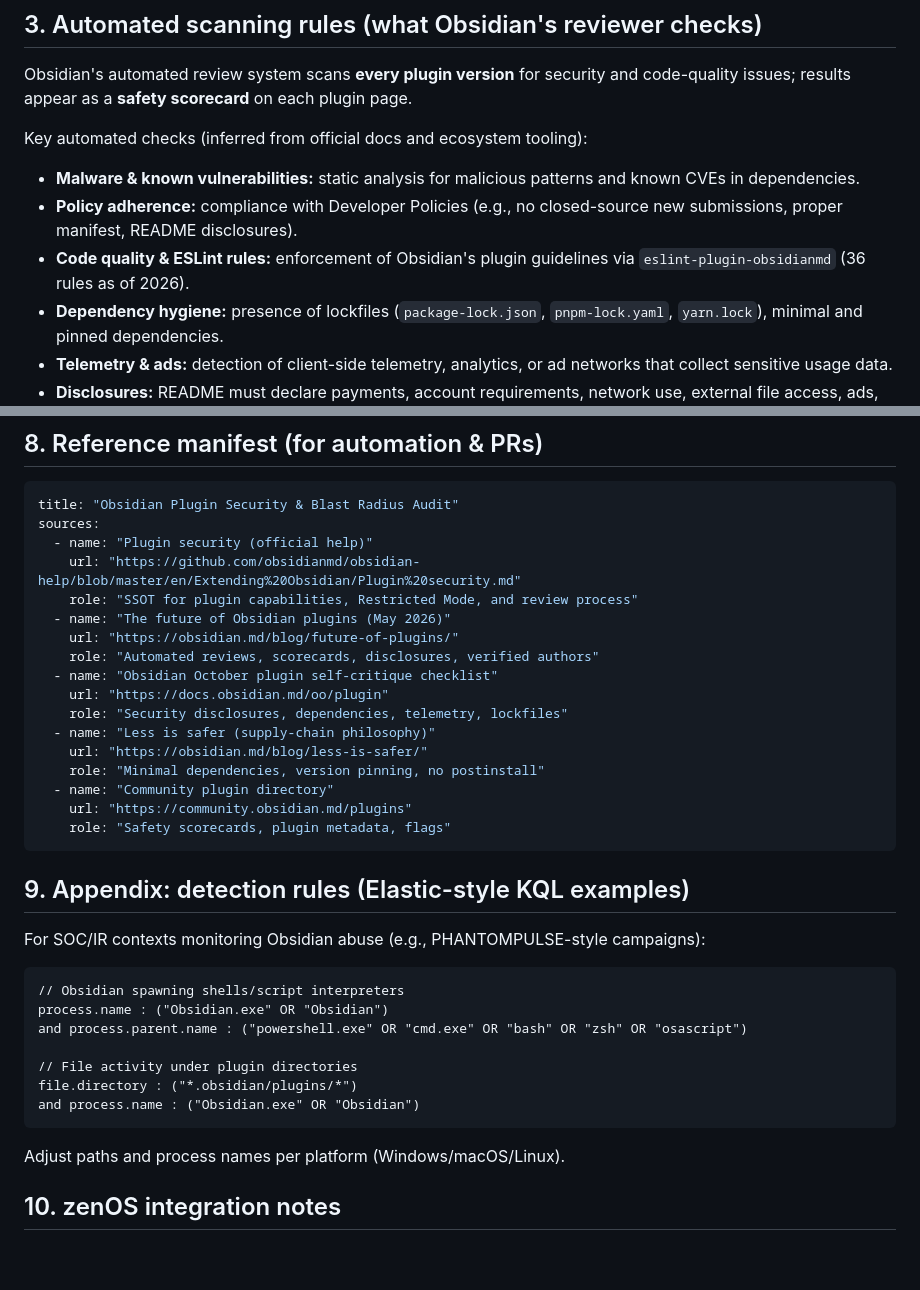
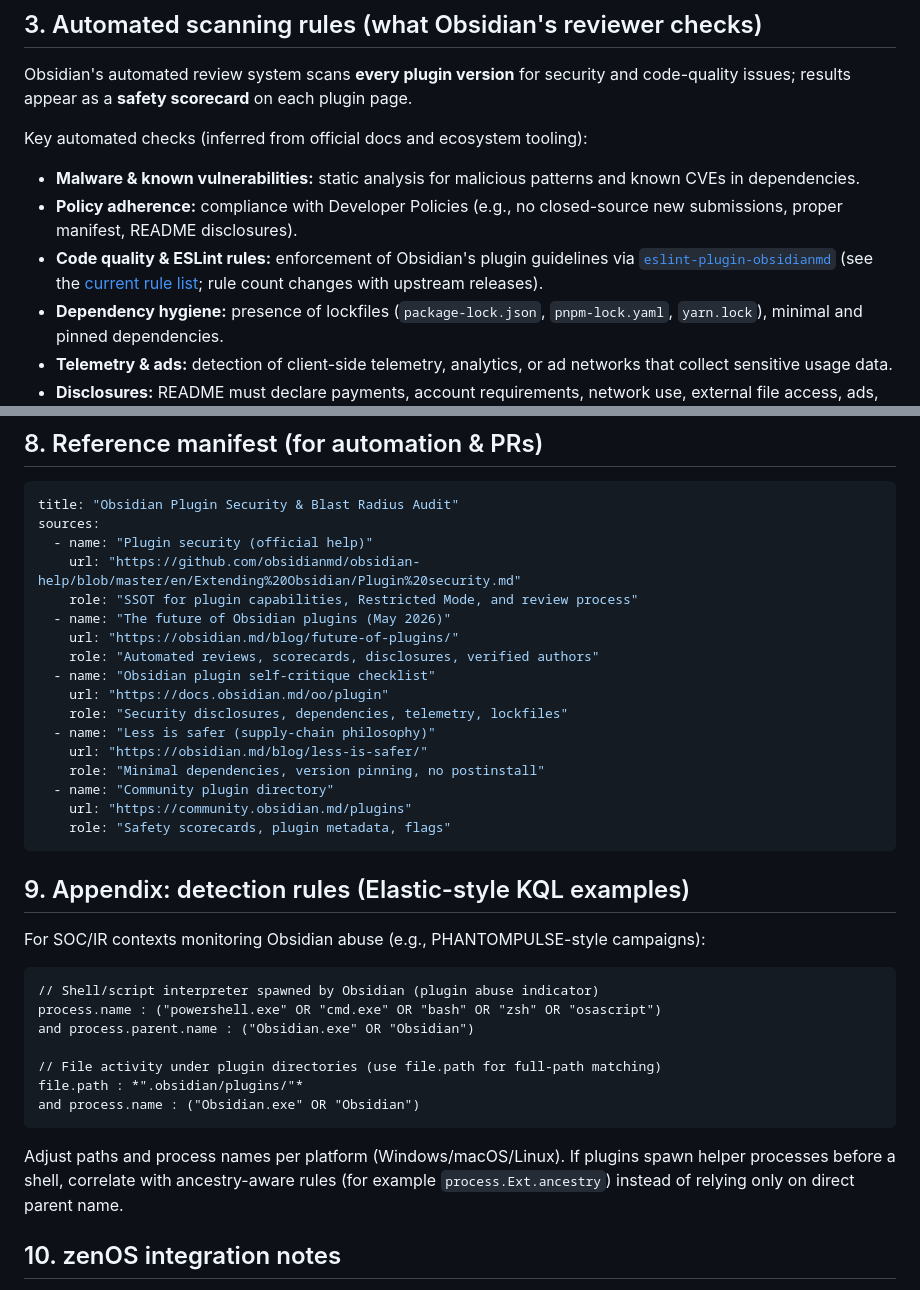
Before and after one commit to k-dot-greyz/zenOS, a Markdown page: docs/guides/OBSIDIAN_PLUGIN_SECURITY_AUDIT.md, 2 parts joined by grey strips. Drawn GitHub-style; blank space fills up the shorter version.

Commit message:
docs: fix Obsidian audit guide KQL, ESLint reference, and manifest typo
Address Copilot and CodeRabbit review on PR #62: correct ECS process
parent/child fields, use file.path for plugin directory matching, fix
self-critique checklist label, and link eslint-plugin-obsidianmd rules
instead of a hard-coded rule count.

Co-authored-by: greyZ <k.greyz@pm.me>

````diff
--- a/docs/guides/OBSIDIAN_PLUGIN_SECURITY_AUDIT.md
+++ b/docs/guides/OBSIDIAN_PLUGIN_SECURITY_AUDIT.md
@@ -27,7 +27,7 @@ Key automated checks (inferred from official docs and ecosystem tooling):
 
 - **Malware & known vulnerabilities:** static analysis for malicious patterns and known CVEs in dependencies.
 - **Policy adherence:** compliance with Developer Policies (e.g., no closed-source new submissions, proper manifest, README disclosures).
-- **Code quality & ESLint rules:** enforcement of Obsidian's plugin guidelines via `eslint-plugin-obsidianmd` (36 rules as of 2026).
+- **Code quality & ESLint rules:** enforcement of Obsidian's plugin guidelines via [`eslint-plugin-obsidianmd`](https://github.com/obsidianmd/eslint-plugin) (see the [current rule list](https://github.com/obsidianmd/eslint-plugin/tree/master/docs/rules); rule count changes with upstream releases).
 - **Dependency hygiene:** presence of lockfiles (`package-lock.json`, `pnpm-lock.yaml`, `yarn.lock`), minimal and pinned dependencies.
 - **Telemetry & ads:** detection of client-side telemetry, analytics, or ad networks that collect sensitive usage data.
 - **Disclosures:** README must declare payments, account requirements, network use, external file access, ads, telemetry, and closed-source components.
@@ -120,7 +120,7 @@ sources:
   - name: "The future of Obsidian plugins (May 2026)"
     url: "https://obsidian.md/blog/future-of-plugins/"
     role: "Automated reviews, scorecards, disclosures, verified authors"
-  - name: "Obsidian October plugin self-critique checklist"
+  - name: "Obsidian plugin self-critique checklist"
     url: "https://docs.obsidian.md/oo/plugin"
     role: "Security disclosures, dependencies, telemetry, lockfiles"
   - name: "Less is safer (supply-chain philosophy)"
@@ -136,16 +136,16 @@ sources:
 For SOC/IR contexts monitoring Obsidian abuse (e.g., PHANTOMPULSE-style campaigns):
 
 ```kql
-// Obsidian spawning shells/script interpreters
-process.name : ("Obsidian.exe" OR "Obsidian")
-and process.parent.name : ("powershell.exe" OR "cmd.exe" OR "bash" OR "zsh" OR "osascript")
+// Shell/script interpreter spawned by Obsidian (plugin abuse indicator)
+process.name : ("powershell.exe" OR "cmd.exe" OR "bash" OR "zsh" OR "osascript")
+and process.parent.name : ("Obsidian.exe" OR "Obsidian")
 
-// File activity under plugin directories
-file.directory : ("*.obsidian/plugins/*")
+// File activity under plugin directories (use file.path for full-path matching)
+file.path : *".obsidian/plugins/"*
 and process.name : ("Obsidian.exe" OR "Obsidian")
 ```
 
-Adjust paths and process names per platform (Windows/macOS/Linux).
+Adjust paths and process names per platform (Windows/macOS/Linux). If plugins spawn helper processes before a shell, correlate with ancestry-aware rules (for example `process.Ext.ancestry`) instead of relying only on direct parent name.
 
 ## 10. zenOS integration notes
 
````
